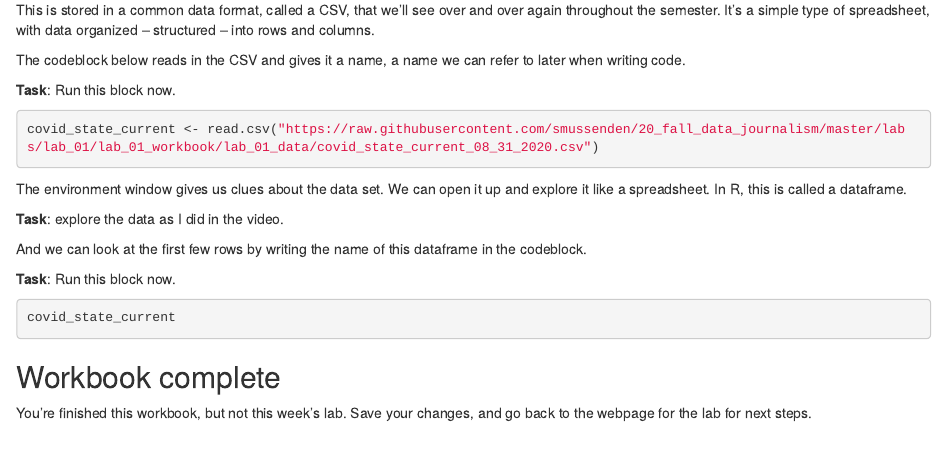
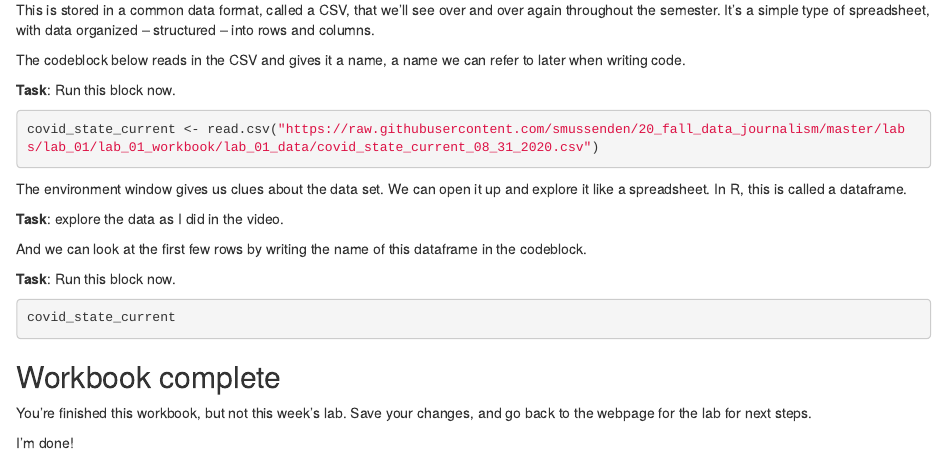
Before and after one commit to jdavidsburg/jd_2021_spring_data_journalism, an R Markdown document (Labs/labs_01/lab_01_workbook.rmd): the page in a window 1100 px wide, from 1270 px down. Rendered offline with R 4.5, knitr and Pandoc, with nearby package versions; the code chunks are not run, so their results and figures are left out.

Commit message:
adding I'm done to lab_1

```diff
--- a/Labs/labs_01/lab_01_workbook.rmd
+++ b/Labs/labs_01/lab_01_workbook.rmd
@@ -100,3 +100,5 @@ covid_state_current
 ## Workbook complete
 
 You're finished this workbook, but not this week's lab.  Save your changes, and go back to the webpage for the lab for next steps.
+
+I'm done!
```
